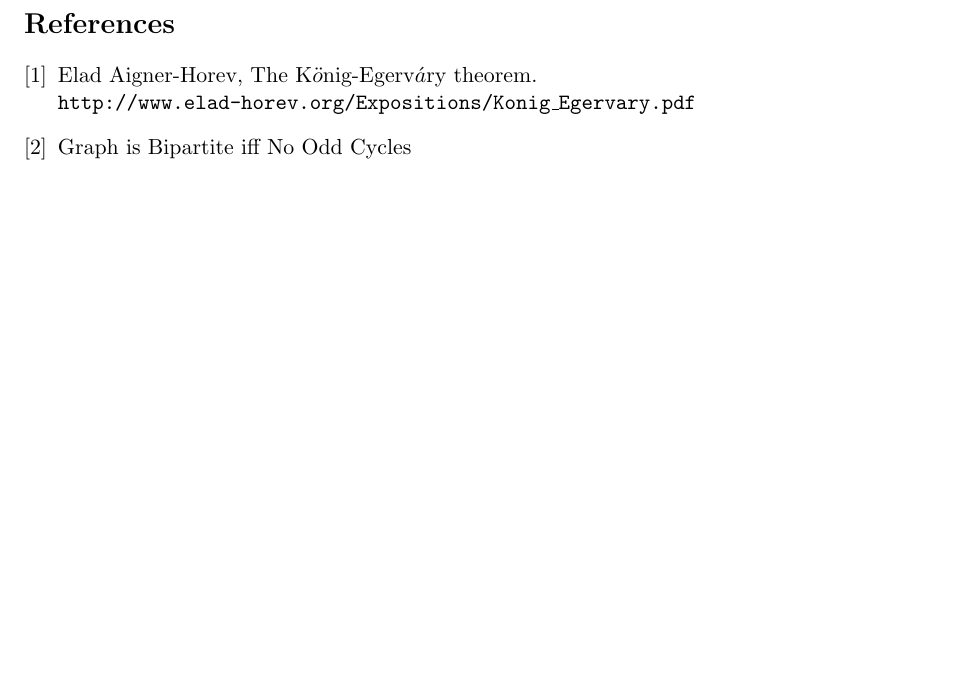
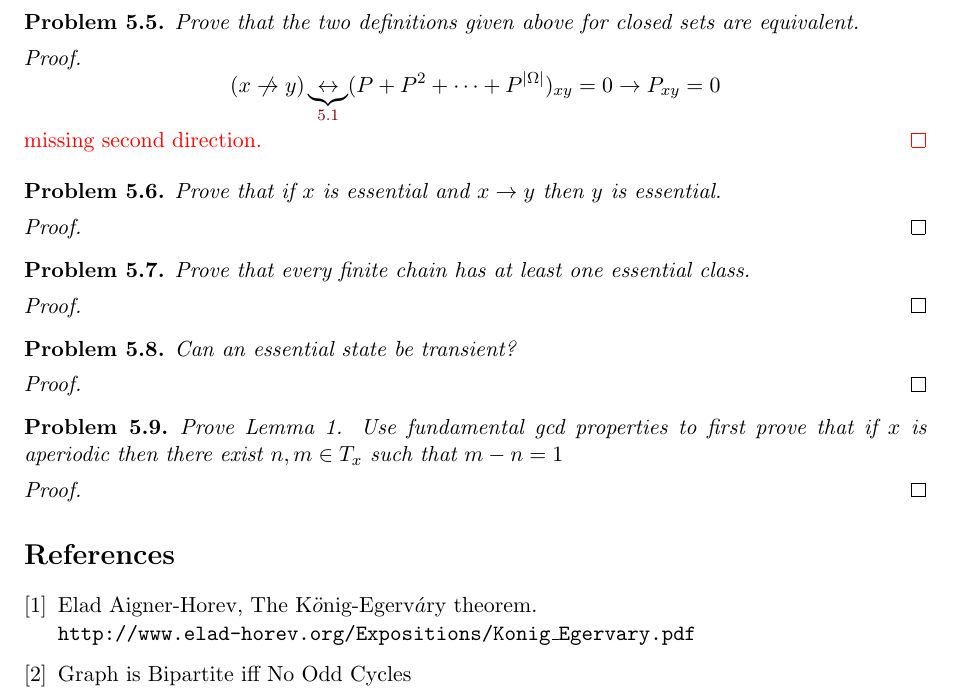
Before and after one commit to ofriman/GT, a LaTeX problem sheet (assignments.tex): part of page 8 of 8, cut at the place of the change, the shorter picture padded with empty space. Compiled offline with pdfLaTeX.

Commit message:
5 placeholders

```diff
--- a/assignments.tex
+++ b/assignments.tex
@@ -1,7 +1,7 @@
 \documentclass[a4paper, 11pt, oneside]{article}
 
  \usepackage[margin=1in]{geometry}
-\usepackage{amsmath,amsthm,amssymb, float, enumitem}
+\usepackage{amsmath,amsthm,amssymb, float, enumitem,centernot}
  \usepackage[hidelinks]{hyperref}
 \usepackage{xcolor}
 \hypersetup{
@@ -547,6 +547,53 @@ r_3 = Pr[M\text{ revisits }3 \mid X_0 = 3] < 1
 [4,5,6] recurrent class
 \end{proof}
 
+\begin{problem}{5.5}\label{problem5.5}
+Prove that the two definitions given above for closed sets are equivalent.
+\end{problem}
+
+\begin{proof}
+\begin{equation*}
+(x \centernot\rightarrow y) \underbrace{\leftrightarrow}_{\ref{problem5.1}} (P + P^2 + \cdots + P^{\abs{\Omega}})_{xy} = 0 \rightarrow P_{xy} = 0
+\end{equation*}
+\color{red}
+missing second direction.
+\end{proof}
+
+\begin{problem}{5.6}\label{problem5.6}
+Prove that if $x$ is essential and $x \rightarrow y$ then $y$ is essential.
+\end{problem}
+
+\begin{proof}
+
+\end{proof}
+
+
+\begin{problem}{5.7}\label{problem5.7}
+Prove that every finite chain has at least one essential class.
+\end{problem}
+
+\begin{proof}
+
+\end{proof}
+
+
+\begin{problem}{5.8}\label{problem5.8}
+Can an essential state be transient?
+\end{problem}
+
+\begin{proof}
+
+\end{proof}
+
+
+\begin{problem}{5.9}\label{problem5.9}
+Prove Lemma 1. Use fundamental gcd properties to first prove that if $x$ is aperiodic
+then there exist $n, m \in T_x$ such that $m - n = 1$
+\end{problem}
+
+\begin{proof}
+
+\end{proof}
 
 \begin{thebibliography}{9}
 \bibitem{konig_egervary}
```
